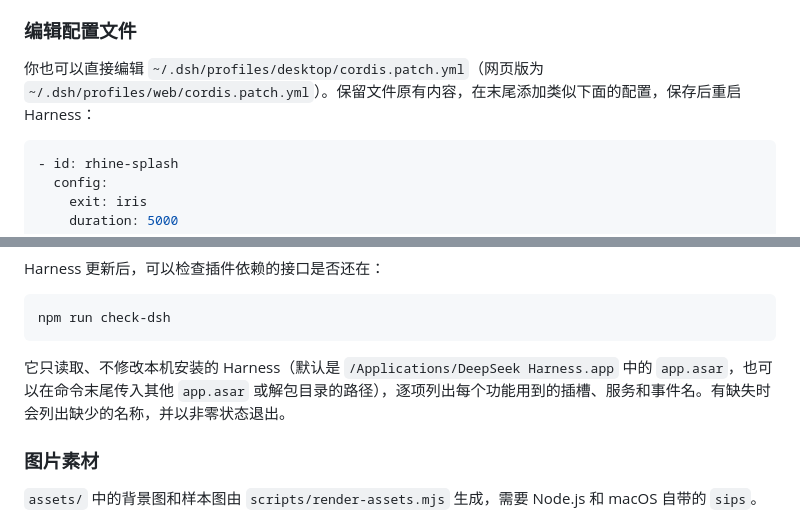
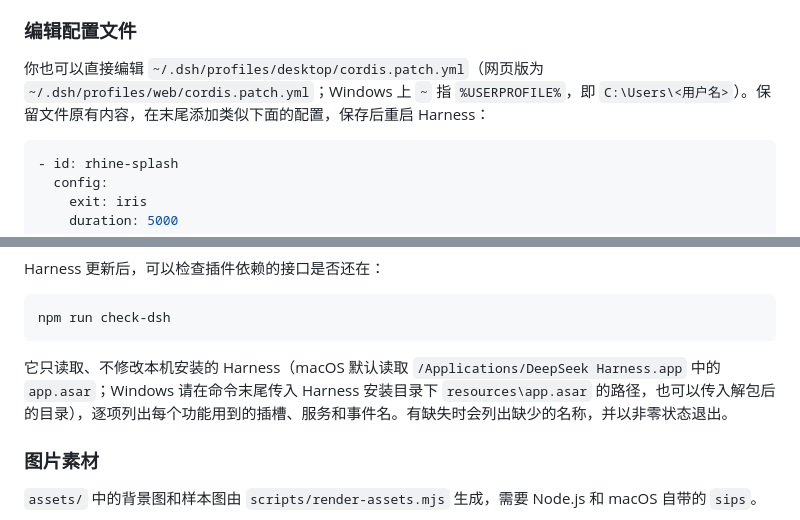
Before and after one commit to Respawn-ID/dsh-rhine-splash, a Markdown page: README.md, 2 parts joined by grey strips. Rendered like a GitHub page.

````diff
--- a/README.md
+++ b/README.md
@@ -226,7 +231,7 @@ Harness 本身只能归档对话，不能删除。安装本插件后，已归档
 
 ### 编辑配置文件
 
-你也可以直接编辑 `~/.dsh/profiles/desktop/cordis.patch.yml`（网页版为 `~/.dsh/profiles/web/cordis.patch.yml`）。保留文件原有内容，在末尾添加类似下面的配置，保存后重启 Harness：
+你也可以直接编辑 `~/.dsh/profiles/desktop/cordis.patch.yml`（网页版为 `~/.dsh/profiles/web/cordis.patch.yml`；Windows 上 `~` 指 `%USERPROFILE%`，即 `C:\Users\<用户名>`）。保留文件原有内容，在末尾添加类似下面的配置，保存后重启 Harness：
 
 ```yaml
 - id: rhine-splash
@@ -398,7 +405,7 @@ Harness 更新后，可以检查插件依赖的接口是否还在：
 npm run check-dsh
 ```
 
-它只读取、不修改本机安装的 Harness（默认是 `/Applications/DeepSeek Harness.app` 中的 `app.asar`，也可以在命令末尾传入其他 `app.asar` 或解包目录的路径），逐项列出每个功能用到的插槽、服务和事件名。有缺失时会列出缺少的名称，并以非零状态退出。
+它只读取、不修改本机安装的 Harness（macOS 默认读取 `/Applications/DeepSeek Harness.app` 中的 `app.asar`；Windows 请在命令末尾传入 Harness 安装目录下 `resources\app.asar` 的路径，也可以传入解包后的目录），逐项列出每个功能用到的插槽、服务和事件名。有缺失时会列出缺少的名称，并以非零状态退出。
 
 ### 图片素材
 
````
Also changed, not shown: other parts of README.md (+17 -10 lines), AGENTS.md (+4 -4 lines), screenshots/home-dark.png, screenshots/home-light.png.
